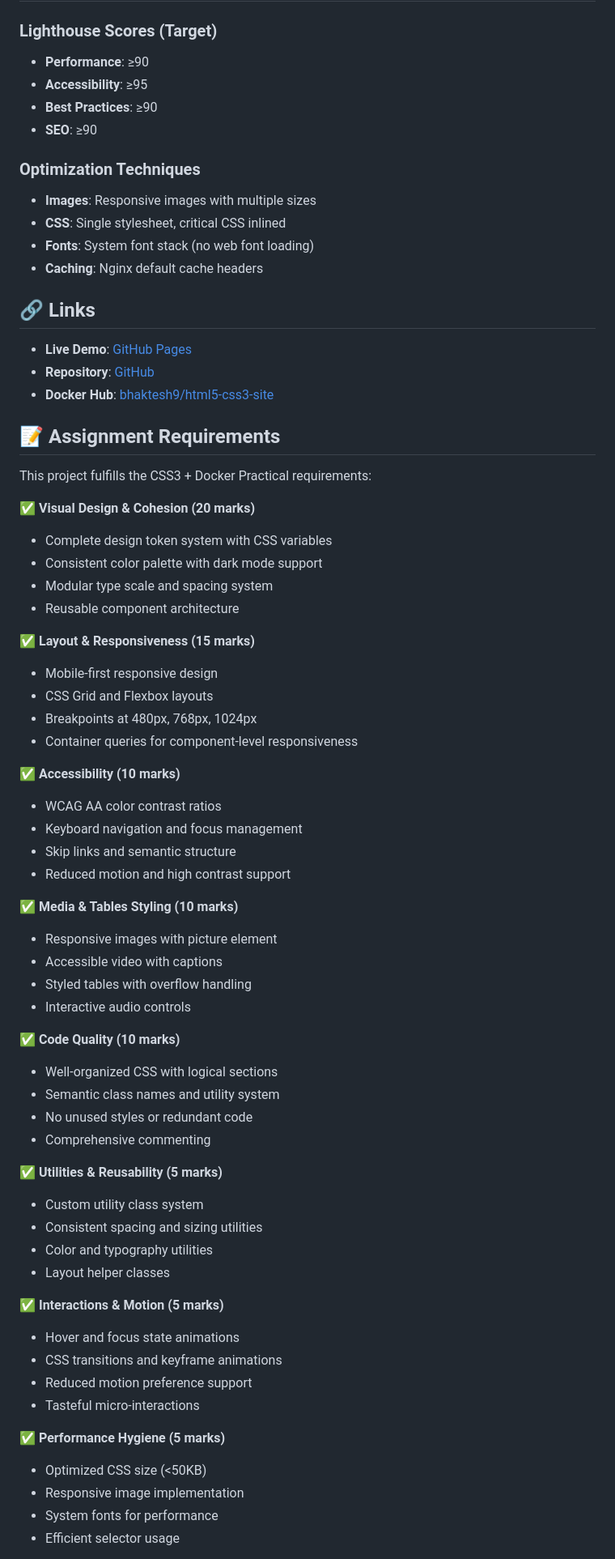
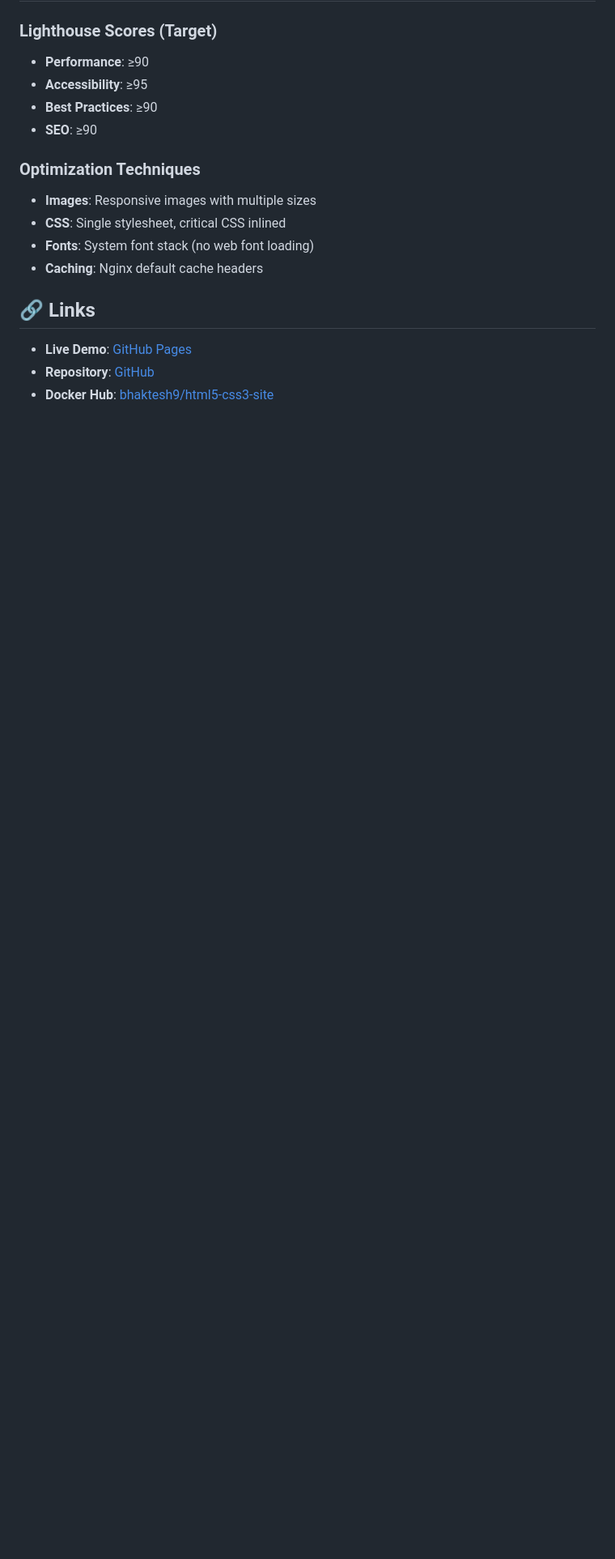
Before and after one commit to Bhaktesh9/Css-Html-repo, a Markdown page: README.md, the part around one of its changes. Shown at 81% size. Rendered like a GitHub page; blank space fills up the shorter version.

```diff
--- a/README.md
+++ b/README.md
@@ -236,55 +236,3 @@ php -S localhost:8000
 - **Repository**: [GitHub](https://github.com/bhaktesh9/html-css-lab3)
 - **Docker Hub**: [bhaktesh9/html5-css3-site](https://hub.docker.com/r/bhaktesh9/html5-css3-site)
 
-## 📝 Assignment Requirements
-
-This project fulfills the CSS3 + Docker Practical requirements:
-
-✅ **Visual Design & Cohesion (20 marks)**
-- Complete design token system with CSS variables
-- Consistent color palette with dark mode support
-- Modular type scale and spacing system
-- Reusable component architecture
-
-✅ **Layout & Responsiveness (15 marks)**
-- Mobile-first responsive design
-- CSS Grid and Flexbox layouts
-- Breakpoints at 480px, 768px, 1024px
-- Container queries for component-level responsiveness
-
-✅ **Accessibility (10 marks)**
-- WCAG AA color contrast ratios
-- Keyboard navigation and focus management
-- Skip links and semantic structure
-- Reduced motion and high contrast support
-
-✅ **Media & Tables Styling (10 marks)**
-- Responsive images with picture element
-- Accessible video with captions
-- Styled tables with overflow handling
-- Interactive audio controls
-
-✅ **Code Quality (10 marks)**
-- Well-organized CSS with logical sections
-- Semantic class names and utility system
-- No unused styles or redundant code
-- Comprehensive commenting
-
-✅ **Utilities & Reusability (5 marks)**
-- Custom utility class system
-- Consistent spacing and sizing utilities
-- Color and typography utilities
-- Layout helper classes
-
-✅ **Interactions & Motion (5 marks)**
-- Hover and focus state animations
-- CSS transitions and keyframe animations
-- Reduced motion preference support
-- Tasteful micro-interactions
-
-✅ **Performance Hygiene (5 marks)**
-- Optimized CSS size (<50KB)
-- Responsive image implementation
-- System fonts for performance
-- Efficient selector usage
-
```
Also changed, not shown: other parts of README.md (+0 -22 lines).
